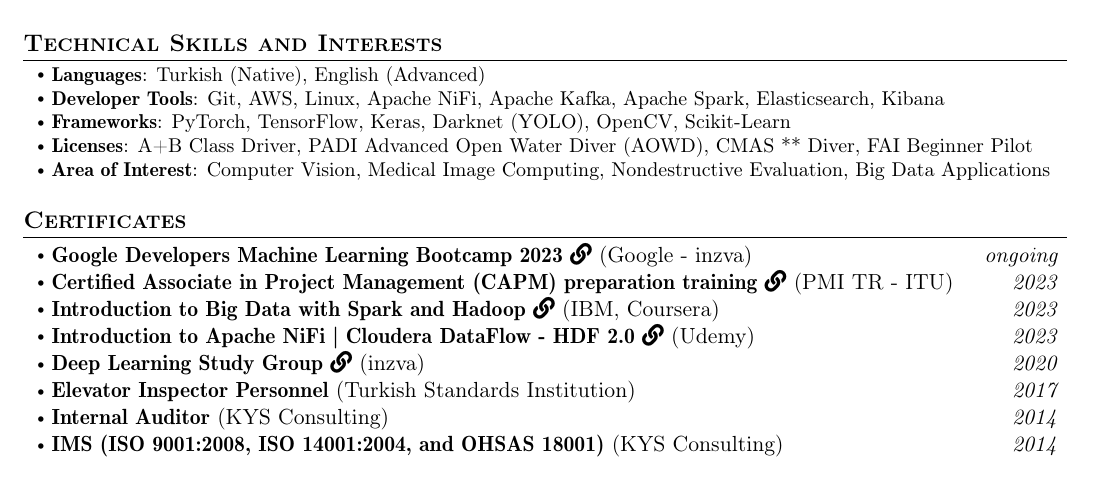
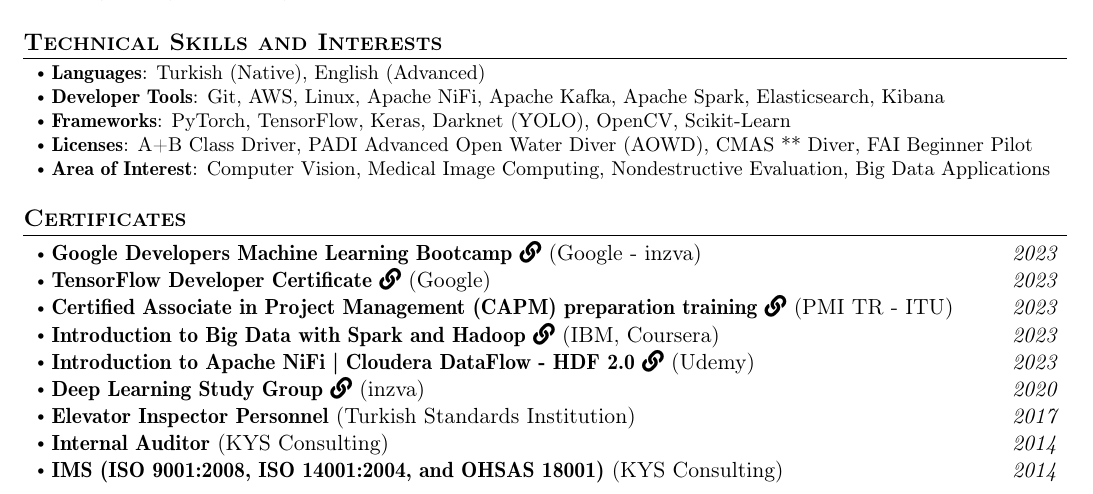
Before and after one commit to burakai/curriculum-vitae, a LaTeX document (main.tex): part of page 2 of 2, cut so that both start at the same text. Compiled offline with pdfLaTeX.

Commit message:
.zip added, certificates deleted, .tex modified

```diff
--- a/main.tex
+++ b/main.tex
@@ -324,7 +324,11 @@
 %-----------Certificates-----------------
 \section{\textbf{Certificates}}
 \begin{itemize}[leftmargin=3ex, rightmargin=0.05in, noitemsep, labelsep=1.2mm, itemsep=0mm]
-  \item \textbf{\href{https://inzva.com/2023/ai/bootcamps/google-developers-machine-learning-bootcamp}{Google Developers Machine Learning Bootcamp 2023 \faLink}} (Google - inzva) \hfill \textit{ongoing}
+  \item \textbf{\href{https://drive.google.com/file/d/1N--h3AGFV5L6Tol1YEKt_5QPHIgllQqC/view?usp=sharing}{Google Developers Machine Learning Bootcamp \faLink}} (Google - inzva) \hfill \textit{2023}
+
+  \item \textbf{\href{https://www.credential.net/78698ddb-f853-4163-9af0-e40f4d96717f\#gs.1yymvq}{TensorFlow Developer Certificate
+ \faLink}} (Google) \hfill \textit{2023}
+
   \item \textbf{\href{https://drive.google.com/file/d/1U9PDKF2VjfbU_4dwTCZzbb_OPgitSXx2/view?usp=sharing}{Certified Associate in Project Management (CAPM) preparation training \faLink}} (PMI TR - ITU) \hfill \textit{2023}
   \item \textbf{\href{https://coursera.org/share/da44f3f69bf49ddc780589dbe1deafd8}{Introduction to Big Data with Spark and Hadoop \faLink}} (IBM, Coursera) \hfill \textit{2023}
   \item \textbf{\href{https://www.udemy.com/certificate/UC-f103e3b8-b3de-4776-a95f-a03c73fb5471/}{Introduction to Apache NiFi | Cloudera DataFlow - HDF 2.0 \faLink}} (Udemy) \hfill \textit{2023}
```
Also changed, not shown: cv-files/cert_2020_inzva_deep-learning-study-group.pdf (deleted), cv-files/paper_2023_.pdf (deleted), cv-files/paper_final-report_v4.pdf (deleted), cv-files/paper_segmentation_of.pdf (deleted), cv-files/paper_weld_defect_detection.pdf (deleted), 1 other file.
